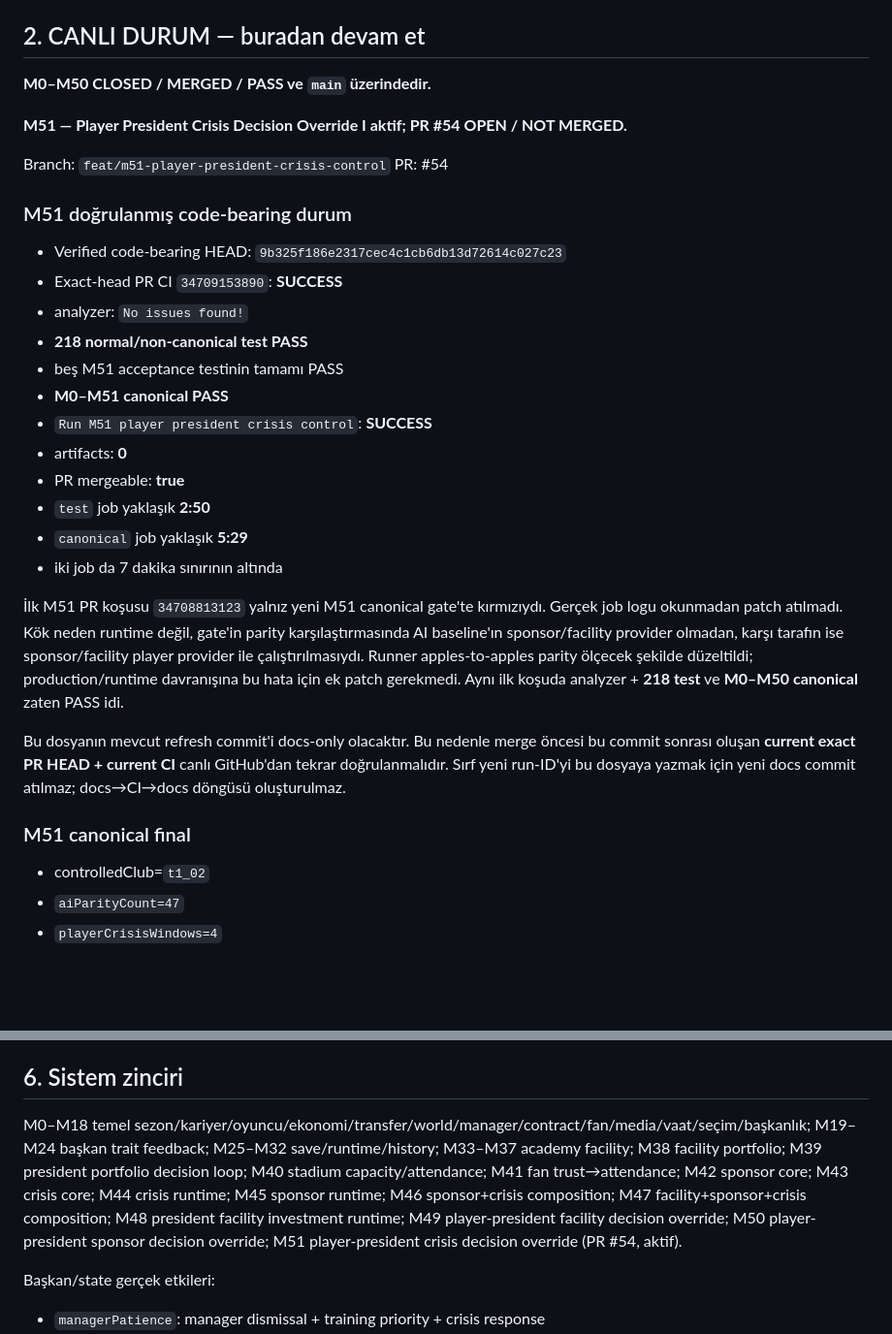
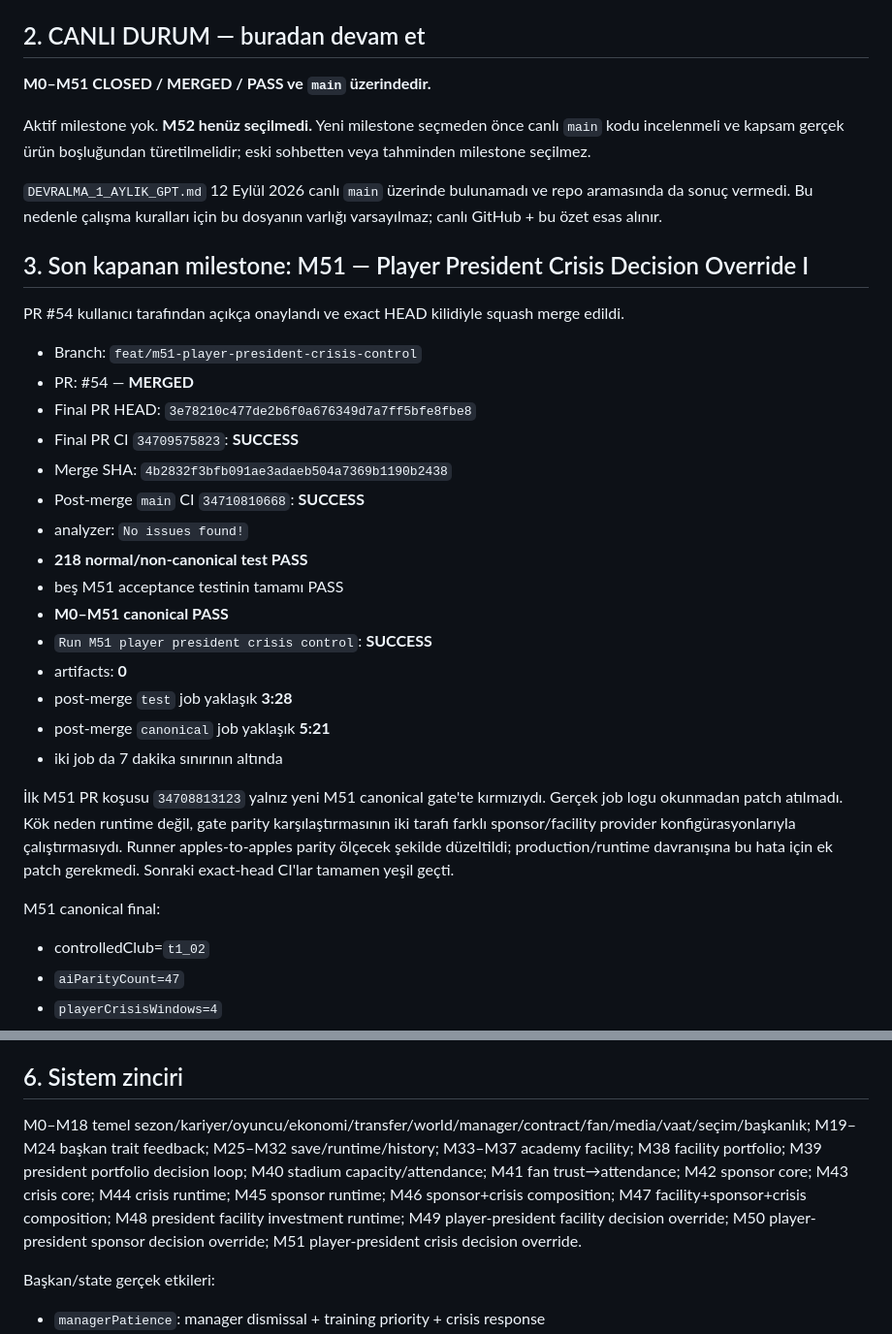
Before and after one commit to ZMilaStudio/futbol-baskanlik-simulatoru, a Markdown page: GENEL_PROJE_OZETI.md, 2 parts joined by grey strips. Shown at 97% size. GitHub-like rendering; blank space fills up the shorter version.

```diff
--- a/GENEL_PROJE_OZETI.md
+++ b/GENEL_PROJE_OZETI.md
@@ -29,34 +29,35 @@ Kalıcı kurallar:
 
 ## 2. CANLI DURUM — buradan devam et
 
-**M0–M50 CLOSED / MERGED / PASS ve `main` üzerindedir.**
+**M0–M51 CLOSED / MERGED / PASS ve `main` üzerindedir.**
 
-**M51 — Player President Crisis Decision Override I aktif; PR #54 OPEN / NOT MERGED.**
+Aktif milestone yok. **M52 henüz seçilmedi.** Yeni milestone seçmeden önce canlı `main` kodu incelenmeli ve kapsam gerçek ürün boşluğundan türetilmelidir; eski sohbetten veya tahminden milestone seçilmez.
 
-Branch: `feat/m51-player-president-crisis-control`
-PR: #54
+`DEVRALMA_1_AYLIK_GPT.md` 12 Eylül 2026 canlı `main` üzerinde bulunamadı ve repo aramasında da sonuç vermedi. Bu nedenle çalışma kuralları için bu dosyanın varlığı varsayılmaz; canlı GitHub + bu özet esas alınır.
 
-### M51 doğrulanmış code-bearing durum
+## 3. Son kapanan milestone: M51 — Player President Crisis Decision Override I
 
-- Verified code-bearing HEAD: `9b325f186e2317cec4c1cb6db13d72614c027c23`
-- Exact-head PR CI `34709153890`: **SUCCESS**
+PR #54 kullanıcı tarafından açıkça onaylandı ve exact HEAD kilidiyle squash merge edildi.
+
+- Branch: `feat/m51-player-president-crisis-control`
+- PR: #54 — **MERGED**
+- Final PR HEAD: `3e78210c477de2b6f0a676349d7a7ff5bfe8fbe8`
+- Final PR CI `34709575823`: **SUCCESS**
+- Merge SHA: `4b2832f3bfb091ae3adaeb504a7369b1190b2438`
+- Post-merge `main` CI `34710810668`: **SUCCESS**
 - analyzer: `No issues found!`
 - **218 normal/non-canonical test PASS**
 - beş M51 acceptance testinin tamamı PASS
 - **M0–M51 canonical PASS**
 - `Run M51 player president crisis control`: **SUCCESS**
 - artifacts: **0**
-- PR mergeable: **true**
-- `test` job yaklaşık **2:50**
-- `canonical` job yaklaşık **5:29**
+- post-merge `test` job yaklaşık **3:28**
+- post-merge `canonical` job yaklaşık **5:21**
 - iki job da 7 dakika sınırının altında
 
-İlk M51 PR koşusu `34708813123` yalnız yeni M51 canonical gate'te kırmızıydı. Gerçek job logu okunmadan patch atılmadı. Kök neden runtime değil, gate'in parity karşılaştırmasında AI baseline'ın sponsor/facility provider olmadan, karşı tarafın ise sponsor/facility player provider ile çalıştırılmasıydı. Runner apples-to-apples parity ölçecek şekilde düzeltildi; production/runtime davranışına bu hata için ek patch gerekmedi. Aynı ilk koşuda analyzer + **218 test** ve **M0–M50 canonical** zaten PASS idi.
+İlk M51 PR koşusu `34708813123` yalnız yeni M51 canonical gate'te kırmızıydı. Gerçek job logu okunmadan patch atılmadı. Kök neden runtime değil, gate parity karşılaştırmasının iki tarafı farklı sponsor/facility provider konfigürasyonlarıyla çalıştırmasıydı. Runner apples-to-apples parity ölçecek şekilde düzeltildi; production/runtime davranışına bu hata için ek patch gerekmedi. Sonraki exact-head CI'lar tamamen yeşil geçti.
 
-Bu dosyanın mevcut refresh commit'i docs-only olacaktır. Bu nedenle merge öncesi bu commit sonrası oluşan **current exact PR HEAD + current CI** canlı GitHub'dan tekrar doğrulanmalıdır. Sırf yeni run-ID'yi bu dosyaya yazmak için yeni docs commit atılmaz; docs→CI→docs döngüsü oluşturulmaz.
-
-### M51 canonical final
-
+M51 canonical final:
 - controlledClub=`t1_02`
 - `aiParityCount=47`
 - `playerCrisisWindows=4`
@@ -229,7 +187,7 @@ PR #45 merge `2868d725c4ba68601a732d98b913195d3c58a4a3`; post-merge CI `34660280
 
 ## 6. Sistem zinciri
 
-M0–M18 temel sezon/kariyer/oyuncu/ekonomi/transfer/world/manager/contract/fan/media/vaat/seçim/başkanlık; M19–M24 başkan trait feedback; M25–M32 save/runtime/history; M33–M37 academy facility; M38 facility portfolio; M39 president portfolio decision loop; M40 stadium capacity/attendance; M41 fan trust→attendance; M42 sponsor core; M43 crisis core; M44 crisis runtime; M45 sponsor runtime; M46 sponsor+crisis composition; M47 facility+sponsor+crisis composition; M48 president facility investment runtime; M49 player-president facility decision override; M50 player-president sponsor decision override; M51 player-president crisis decision override (PR #54, aktif).
+M0–M18 temel sezon/kariyer/oyuncu/ekonomi/transfer/world/manager/contract/fan/media/vaat/seçim/başkanlık; M19–M24 başkan trait feedback; M25–M32 save/runtime/history; M33–M37 academy facility; M38 facility portfolio; M39 president portfolio decision loop; M40 stadium capacity/attendance; M41 fan trust→attendance; M42 sponsor core; M43 crisis core; M44 crisis runtime; M45 sponsor runtime; M46 sponsor+crisis composition; M47 facility+sponsor+crisis composition; M48 president facility investment runtime; M49 player-president facility decision override; M50 player-president sponsor decision override; M51 player-president crisis decision override.
 
 Başkan/state gerçek etkileri:
 - `managerPatience`: manager dismissal + training priority + crisis response
```
Also changed, not shown: other parts of GENEL_PROJE_OZETI.md (+25 -68 lines).
